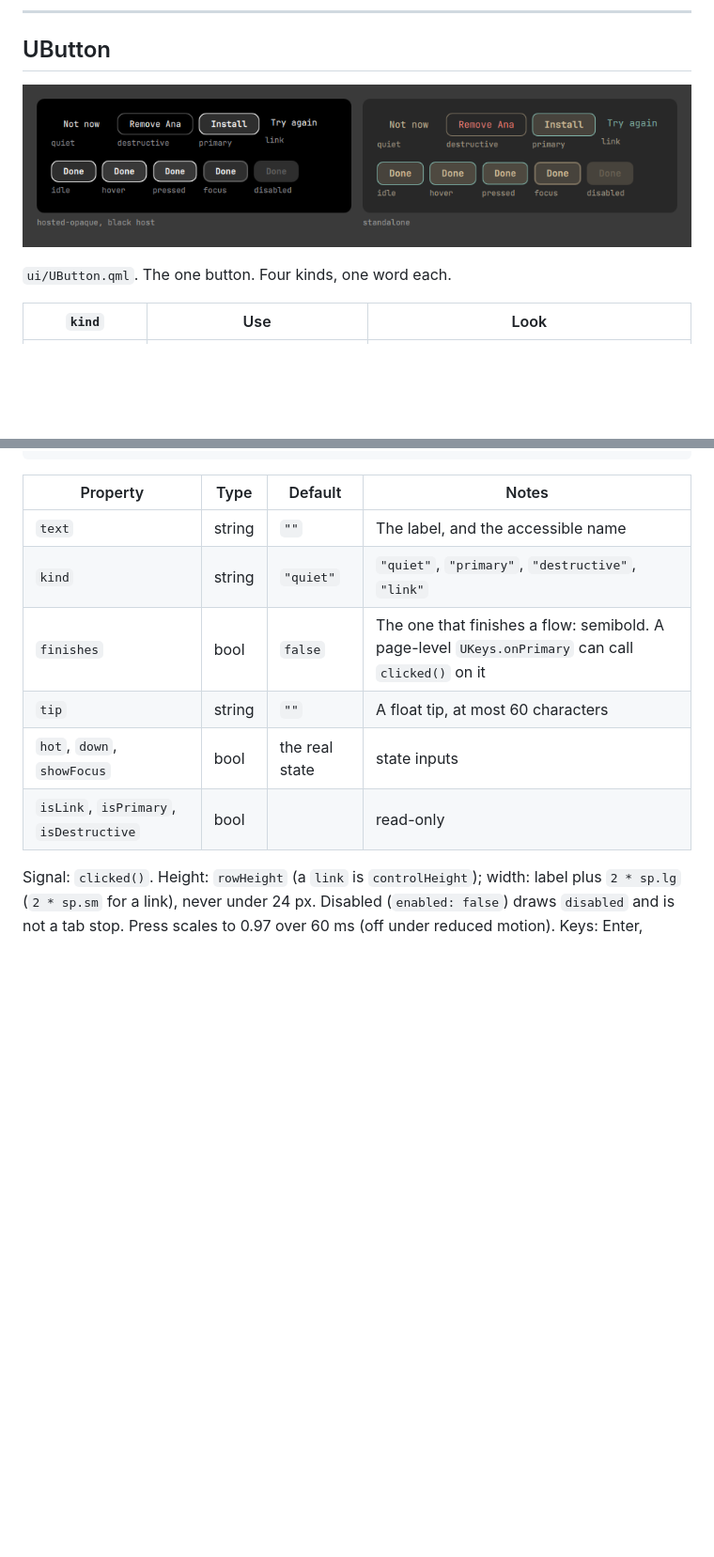
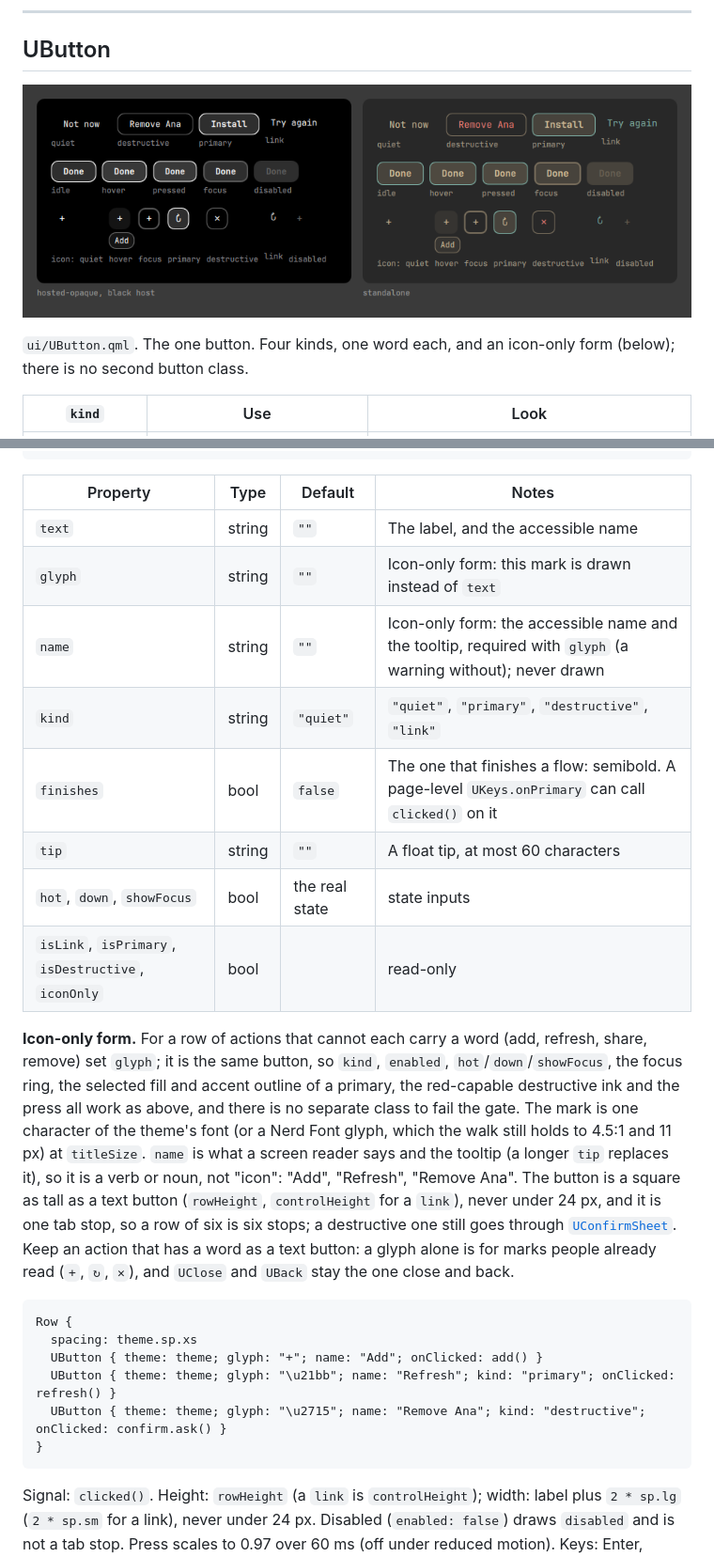
Before and after one commit to Kalinewb/omarchy-ui, a Markdown page: docs/components.md, 2 parts joined by grey strips. Shown at 94% size. Rendered like a GitHub page; pictures changed too: docs/components/UButton.png; blank space fills up the shorter version.

Commit message:
UButton: icon-only form (glyph + name)
One button, not two: glyph replaces the label, name is the accessible
name and tooltip. Same kinds, ring and selected rules; a square as tall
as the text button, at least 24 px. No UIconButton: a second button class
is a variant the principles forbid. Test, docs, specimen, gallery and picture.

Co-Authored-By: Claude Sonnet 5.5 <noreply@anthropic.com>

````diff
--- a/docs/components.md
+++ b/docs/components.md
@@ -183,7 +183,7 @@ Roles: `secondary`; spacing `sp.xl`, `sp.xs`.
 
 ![UButton](components/UButton.png)
 
-`ui/UButton.qml`. The one button. Four kinds, one word each.
+`ui/UButton.qml`. The one button. Four kinds, one word each, and an icon-only form (below); there is no second button class.
 
 | `kind` | Use | Look |
 |---|---|---|
@@ -206,11 +206,24 @@ Row {
 | Property | Type | Default | Notes |
 |---|---|---|---|
 | `text` | string | `""` | The label, and the accessible name |
+| `glyph` | string | `""` | Icon-only form: this mark is drawn instead of `text` |
+| `name` | string | `""` | Icon-only form: the accessible name and the tooltip, required with `glyph` (a warning without); never drawn |
 | `kind` | string | `"quiet"` | `"quiet"`, `"primary"`, `"destructive"`, `"link"` |
 | `finishes` | bool | `false` | The one that finishes a flow: semibold. A page-level `UKeys.onPrimary` can call `clicked()` on it |
 | `tip` | string | `""` | A float tip, at most 60 characters |
 | `hot`, `down`, `showFocus` | bool | the real state | state inputs |
-| `isLink`, `isPrimary`, `isDestructive` | bool | | read-only |
+| `isLink`, `isPrimary`, `isDestructive`, `iconOnly` | bool | | read-only |
+
+**Icon-only form.** For a row of actions that cannot each carry a word (add, refresh, share, remove) set `glyph`; it is the same button, so `kind`, `enabled`, `hot`/`down`/`showFocus`, the focus ring, the selected fill and accent outline of a primary, the red-capable destructive ink and the press all work as above, and there is no separate class to fail the gate. The mark is one character of the theme's font (or a Nerd Font glyph, which the walk still holds to 4.5:1 and 11 px) at `titleSize`. `name` is what a screen reader says and the tooltip (a longer `tip` replaces it), so it is a verb or noun, not "icon": "Add", "Refresh", "Remove Ana". The button is a square as tall as a text button (`rowHeight`, `controlHeight` for a `link`), never under 24 px, and it is one tab stop, so a row of six is six stops; a destructive one still goes through [`UConfirmSheet`](#uconfirmsheet). Keep an action that has a word as a text button: a glyph alone is for marks people already read (`+`, `↻`, `✕`), and `UClose` and `UBack` stay the one close and back.
+
+```qml
+Row {
+  spacing: theme.sp.xs
+  UButton { theme: theme; glyph: "+"; name: "Add"; onClicked: add() }
+  UButton { theme: theme; glyph: "\u21bb"; name: "Refresh"; kind: "primary"; onClicked: refresh() }
+  UButton { theme: theme; glyph: "\u2715"; name: "Remove Ana"; kind: "destructive"; onClicked: confirm.ask() }
+}
+```
 
 Signal: `clicked()`. Height: `rowHeight` (a `link` is `controlHeight`); width: label plus `2 * sp.lg` (`2 * sp.sm` for a link), never under 24 px. Disabled (`enabled: false`) draws `disabled` and is not a tab stop. Press scales to 0.97 over 60 ms (off under reduced motion). Keys: Enter, Return, Space. Roles: `label`, `hover`, `pressed`, `selected`, `accent`, `accentText`, `destructive`, `hairline`, `ring`, `disabled`.
 
````
Also changed, not shown: CHANGELOG.md (+2 -0 lines), README.md (+1 -1 lines), 4 other files.
